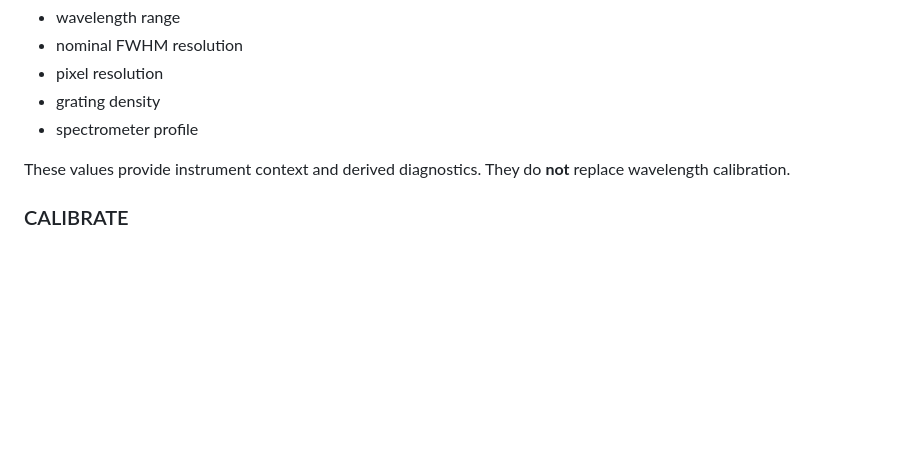
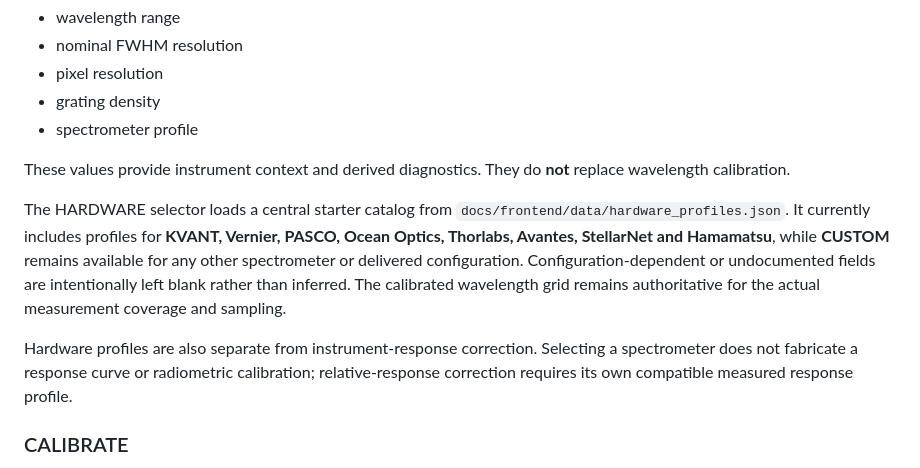
Before and after one commit to Toffaboffa/astro-spectra-mod, a Markdown page: README.md, the part around the change. GitHub-like rendering; blank space fills up the shorter version.

Commit message:
Document multi-spectrometer hardware support

```diff
--- a/README.md
+++ b/README.md
@@ -115,6 +115,10 @@ Stores instrument metadata such as:
 - spectrometer profile
 
 These values provide instrument context and derived diagnostics. They do **not** replace wavelength calibration.
+
+The HARDWARE selector loads a central starter catalog from `docs/frontend/data/hardware_profiles.json`. It currently includes profiles for **KVANT, Vernier, PASCO, Ocean Optics, Thorlabs, Avantes, StellarNet and Hamamatsu**, while **CUSTOM** remains available for any other spectrometer or delivered configuration. Configuration-dependent or undocumented fields are intentionally left blank rather than inferred. The calibrated wavelength grid remains authoritative for the actual measurement coverage and sampling.
+
+Hardware profiles are also separate from instrument-response correction. Selecting a spectrometer does not fabricate a response curve or radiometric calibration; relative-response correction requires its own compatible measured response profile.
 
 ### CALIBRATE
 Uses the existing SPECTRA calibration engine through the PRO shell. It supports editable multipoint pixel ↔ wavelength anchors, fitting, file load/save, fit diagnostics, and calibration-quality information.
```
